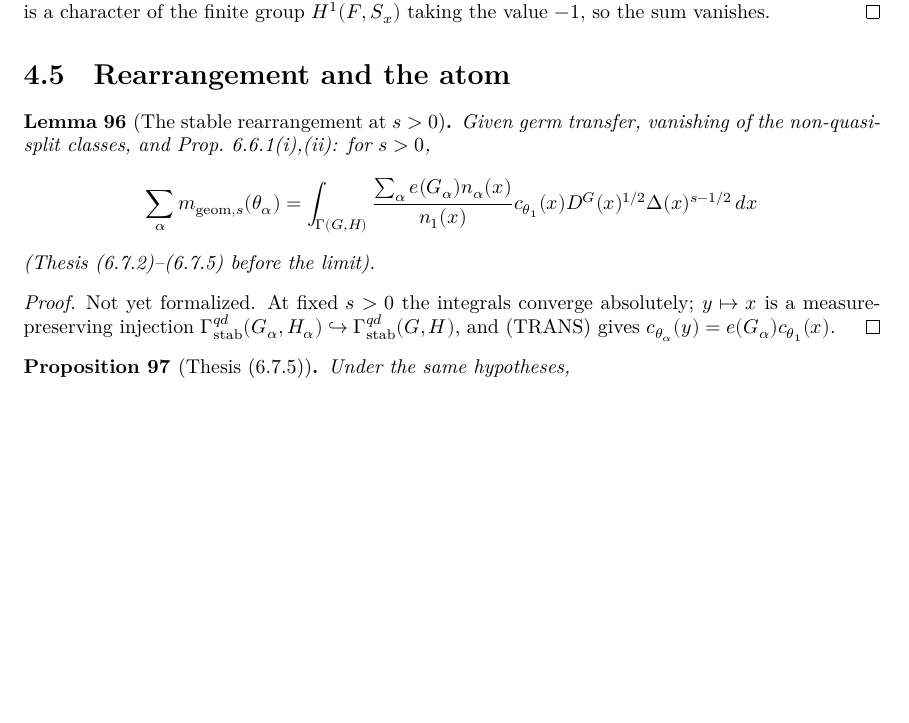
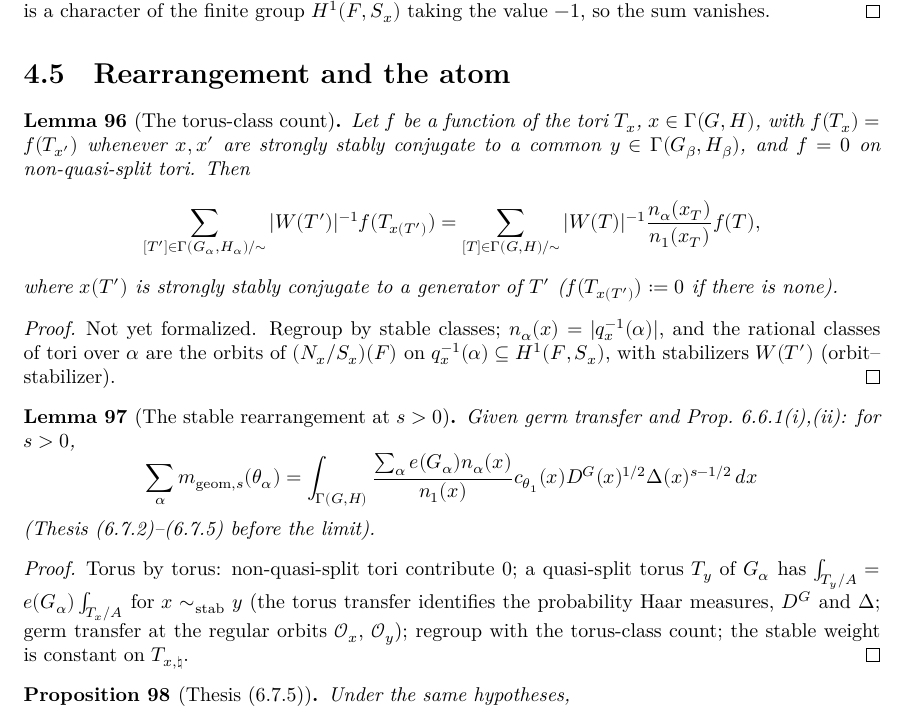
Before and after one commit to SamPease/GSpinGGP, a LaTeX thesis (blueprint/src/print.tex, which reads blueprint/src/chapters/proofmain.tex): part of page 19 of 36, cut so that both start at the same text, the shorter picture padded with empty space. Compiled offline with XeLaTeX.

Commit message:
blueprint: torus-class count; stable_rearrangement_pos proved from it

```diff
--- a/blueprint/src/chapters/proofmain.tex
+++ b/blueprint/src/chapters/proofmain.tex
@@ -478,19 +478,38 @@ sign is a character of the finite group $H^1(F,S_x)$ taking the value $-1$, so t
 \end{proof}
 
 \section{Rearrangement and the atom}
+\begin{lemma}[The torus-class count]
+\label{torusClass_count}
+\lean{GSpinGGP.torusClass_count}
+\uses{GammaClass, InnerFormSystem, InnerTwist, IsGammaElt, IsQuasiSplit, StablyConjG, n_alpha}
+Let $f$ be a function of the tori $T_x$, $x\in\Gamma(G,H)$, with $f(T_x)=f(T_{x'})$ whenever $x,x'$ are
+strongly stably conjugate to a common $y\in\Gamma(G_\beta,H_\beta)$, and $f=0$ on non-quasi-split tori. Then
+\[ \sum_{[T']\in\Gamma(G_\alpha,H_\alpha)/\sim}|W(T')|^{-1}f(T_{x(T')})=\sum_{[T]\in\Gamma(G,H)/\sim}|W(T)|^{-1}
+\frac{n_\alpha(x_T)}{n_1(x_T)}f(T), \]
+where $x(T')$ is strongly stably conjugate to a generator of $T'$ ($f(T_{x(T')}) := 0$ if there is none).
+\end{lemma}
+\begin{proof}
+Not yet formalized. Regroup by stable classes; $n_\alpha(x)=|q_x^{-1}(\alpha)|$, and the rational classes of
+tori over $\alpha$ are the orbits of $(N_x/S_x)(F)$ on $q_x^{-1}(\alpha)\subseteq H^1(F,S_x)$, with
+stabilizers $W(T')$ (orbit--stabilizer).
+\end{proof}
+
 \begin{lemma}[The stable rearrangement at $s>0$]
 \label{stable_rearrangement_pos}
 \lean{GSpinGGP.stable_rearrangement_pos}
 \leanok
 \uses{G, GGPData, GSpin, GammaClass, InnerFormSystem, InnerTwist, IsGammaElt, IsQuasiSplit, StablyConjG, TemperedPacketFamily, TorusTransfer, charG, deltaGGP, germ, gspin, kottwitzSign, n_alpha, orbitChoice, signedCount, weylDisc}
-Given germ transfer, vanishing of the non-quasi-split classes, and Prop.~6.6.1(i),(ii): for $s>0$,
+Given germ transfer and Prop.~6.6.1(i),(ii): for $s>0$,
 \[ \sum_\alpha m_{\mathrm{geom},s}(\theta_\alpha)=\int_{\Gamma(G,H)}\frac{\sum_\alpha e(G_\alpha)n_\alpha(x)}{n_1(x)}
 c_{\theta_1}(x)D^G(x)^{1/2}\Delta(x)^{s-1/2}\,dx \] (Thesis (6.7.2)--(6.7.5) before the limit).
 \end{lemma}
 \begin{proof}
-Not yet formalized. At fixed $s>0$ the integrals converge absolutely; $y\mapsto x$ is a measure-preserving
-injection $\Gamma^{qd}_{\mathrm{stab}}(G_\alpha,H_\alpha)\hookrightarrow\Gamma^{qd}_{\mathrm{stab}}(G,H)$, and
-(TRANS) gives $c_{\theta_\alpha}(y)=e(G_\alpha)c_{\theta_1}(x)$.
+\leanok
+\uses{torusClass_count, orbitChoice_mem_nilReg_of_qd}
+Torus by torus: non-quasi-split tori contribute $0$; a quasi-split torus $T_y$ of $G_\alpha$ has
+$\int_{T_y/A}=e(G_\alpha)\int_{T_x/A}$ for $x\sim_{\mathrm{stab}}y$ (the torus transfer identifies the
+probability Haar measures, $D^G$ and $\Delta$; germ transfer at the regular orbits $\mathcal O_x$,
+$\mathcal O_y$); regroup with the torus-class count; the stable weight is constant on $T_{x,\natural}$.
 \end{proof}
 
 \begin{proposition}[Thesis (6.7.5)]
```
Also changed, not shown: 1 other file.
